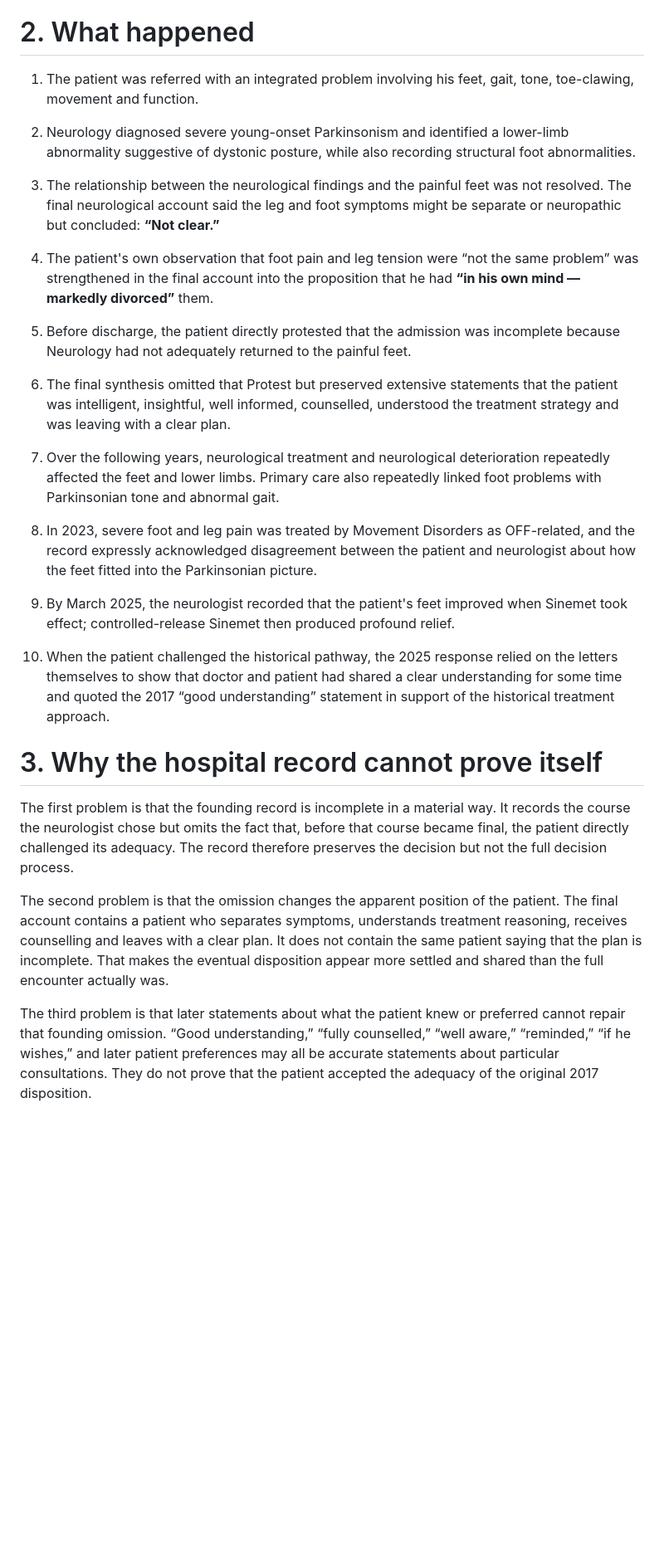
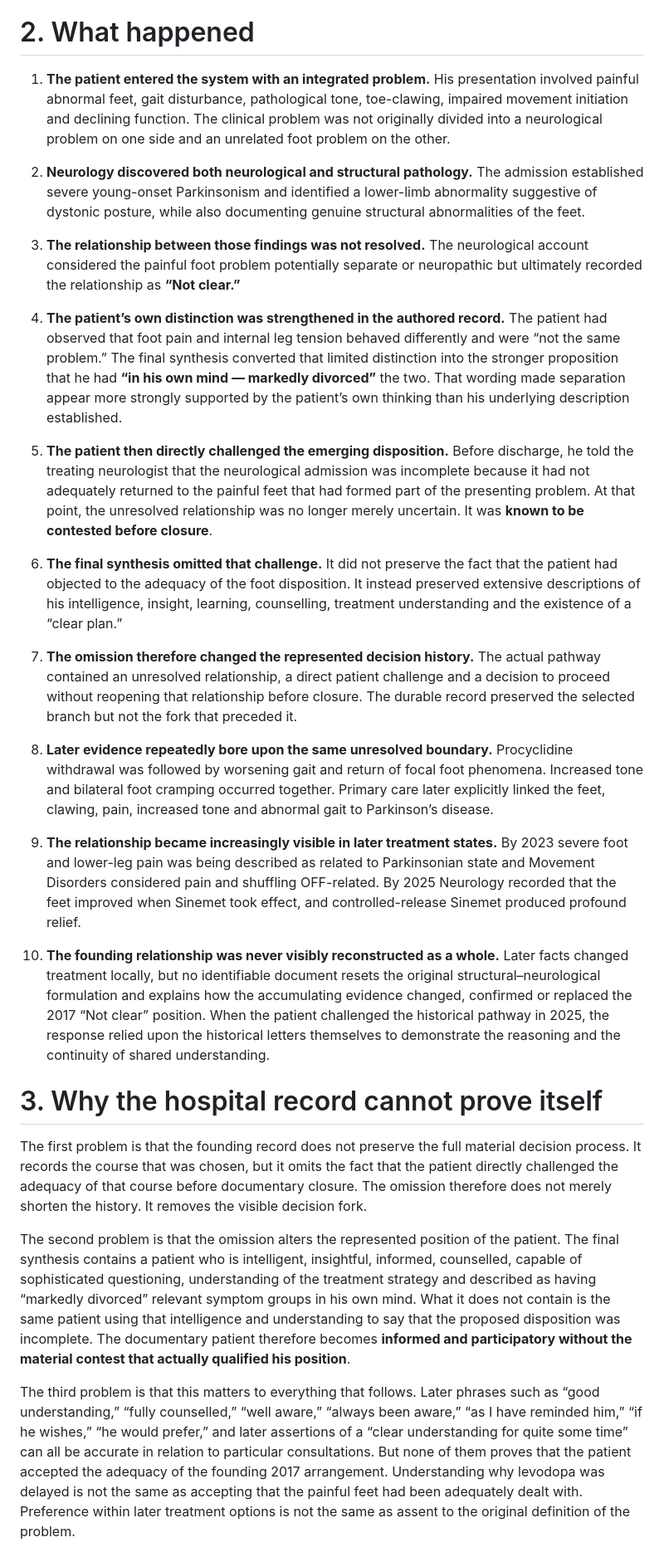
Before and after one commit to TitanicParker/strong-formulation, a Markdown page: founding.md, the part around one of its changes. Shown at 83% size. Rendered like a GitHub page; blank space fills up the shorter version.

```diff
--- a/founding.md
+++ b/founding.md
@@ -4,31 +4,31 @@ The patient entered Neurology in 2017 with painful feet, abnormal gait, patholog
 
 # 2. What happened
 
-1. The patient was referred with an integrated problem involving his feet, gait, tone, toe-clawing, movement and function.
+1. **The patient entered the system with an integrated problem.** His presentation involved painful abnormal feet, gait disturbance, pathological tone, toe-clawing, impaired movement initiation and declining function. The clinical problem was not originally divided into a neurological problem on one side and an unrelated foot problem on the other.
 
-2. Neurology diagnosed severe young-onset Parkinsonism and identified a lower-limb abnormality suggestive of dystonic posture, while also recording structural foot abnormalities.
+2. **Neurology discovered both neurological and structural pathology.** The admission established severe young-onset Parkinsonism and identified a lower-limb abnormality suggestive of dystonic posture, while also documenting genuine structural abnormalities of the feet.
 
-3. The relationship between the neurological findings and the painful feet was not resolved. The final neurological account said the leg and foot symptoms might be separate or neuropathic but concluded: **“Not clear.”**
+3. **The relationship between those findings was not resolved.** The neurological account considered the painful foot problem potentially separate or neuropathic but ultimately recorded the relationship as **“Not clear.”**
 
-4. The patient's own observation that foot pain and leg tension were “not the same problem” was strengthened in the final account into the proposition that he had **“in his own mind — markedly divorced”** them.
+4. **The patient’s own distinction was strengthened in the authored record.** The patient had observed that foot pain and internal leg tension behaved differently and were “not the same problem.” The final synthesis converted that limited distinction into the stronger proposition that he had **“in his own mind — markedly divorced”** the two. That wording made separation appear more strongly supported by the patient’s own thinking than his underlying description established.
 
-5. Before discharge, the patient directly protested that the admission was incomplete because Neurology had not adequately returned to the painful feet.
+5. **The patient then directly challenged the emerging disposition.** Before discharge, he told the treating neurologist that the neurological admission was incomplete because it had not adequately returned to the painful feet that had formed part of the presenting problem. At that point, the unresolved relationship was no longer merely uncertain. It was **known to be contested before closure**.
 
-6. The final synthesis omitted that Protest but preserved extensive statements that the patient was intelligent, insightful, well informed, counselled, understood the treatment strategy and was leaving with a clear plan.
+6. **The final synthesis omitted that challenge.** It did not preserve the fact that the patient had objected to the adequacy of the foot disposition. It instead preserved extensive descriptions of his intelligence, insight, learning, counselling, treatment understanding and the existence of a “clear plan.”
 
-7. Over the following years, neurological treatment and neurological deterioration repeatedly affected the feet and lower limbs. Primary care also repeatedly linked foot problems with Parkinsonian tone and abnormal gait.
+7. **The omission therefore changed the represented decision history.** The actual pathway contained an unresolved relationship, a direct patient challenge and a decision to proceed without reopening that relationship before closure. The durable record preserved the selected branch but not the fork that preceded it.
 
-8. In 2023, severe foot and leg pain was treated by Movement Disorders as OFF-related, and the record expressly acknowledged disagreement between the patient and neurologist about how the feet fitted into the Parkinsonian picture.
+8. **Later evidence repeatedly bore upon the same unresolved boundary.** Procyclidine withdrawal was followed by worsening gait and return of focal foot phenomena. Increased tone and bilateral foot cramping occurred together. Primary care later explicitly linked the feet, clawing, pain, increased tone and abnormal gait to Parkinson’s disease.
 
-9. By March 2025, the neurologist recorded that the patient's feet improved when Sinemet took effect; controlled-release Sinemet then produced profound relief.
+9. **The relationship became increasingly visible in later treatment states.** By 2023 severe foot and lower-leg pain was being described as related to Parkinsonian state and Movement Disorders considered pain and shuffling OFF-related. By 2025 Neurology recorded that the feet improved when Sinemet took effect, and controlled-release Sinemet produced profound relief.
 
-10. When the patient challenged the historical pathway, the 2025 response relied on the letters themselves to show that doctor and patient had shared a clear understanding for some time and quoted the 2017 “good understanding” statement in support of the historical treatment approach.
+10. **The founding relationship was never visibly reconstructed as a whole.** Later facts changed treatment locally, but no identifiable document resets the original structural–neurological formulation and explains how the accumulating evidence changed, confirmed or replaced the 2017 “Not clear” position. When the patient challenged the historical pathway in 2025, the response relied upon the historical letters themselves to demonstrate the reasoning and the continuity of shared understanding.
 
 # 3. Why the hospital record cannot prove itself
 
-The first problem is that the founding record is incomplete in a material way. It records the course the neurologist chose but omits the fact that, before that course became final, the patient directly challenged its adequacy. The record therefore preserves the decision but not the full decision process.
+The first problem is that the founding record does not preserve the full material decision process. It records the course that was chosen, but it omits the fact that the patient directly challenged the adequacy of that course before documentary closure. The omission therefore does not merely shorten the history. It removes the visible decision fork.
 
-The second problem is that the omission changes the apparent position of the patient. The final account contains a patient who separates symptoms, understands treatment reasoning, receives counselling and leaves with a clear plan. It does not contain the same patient saying that the plan is incomplete. That makes the eventual disposition appear more settled and shared than the full encounter actually was.
+The second problem is that the omission alters the represented position of the patient. The final synthesis contains a patient who is intelligent, insightful, informed, counselled, capable of sophisticated questioning, understanding of the treatment strategy and described as having “markedly divorced” relevant symptom groups in his own mind. What it does not contain is the same patient using that intelligence and understanding to say that the proposed disposition was incomplete. The documentary patient therefore becomes **informed and participatory without the material contest that actually qualified his position**.
 
-The third problem is that later statements about what the patient knew or preferred cannot repair that founding omission. “Good understanding,” “fully counselled,” “well aware,” “reminded,” “if he wishes,” and later patient preferences may all be accurate statements about particular consultations. They do not prove that the patient accepted the adequacy of the original 2017 disposition.
+The third problem is that this matters to everything that follows. Later phrases such as “good understanding,” “fully counselled,” “well aware,” “always been aware,” “as I have reminded him,” “if he wishes,” “he would prefer,” and later assertions of a “clear understanding for quite some time” can all be accurate in relation to particular consultations. But none of them proves that the patient accepted the adequacy of the founding 2017 arrangement. Understanding why levodopa was delayed is not the same as accepting that the painful feet had been adequately dealt with. Preference within later treatment options is not the same as assent to the original definition of the problem.
 
```
Also changed, not shown: other parts of founding.md (+22 -8 lines).
